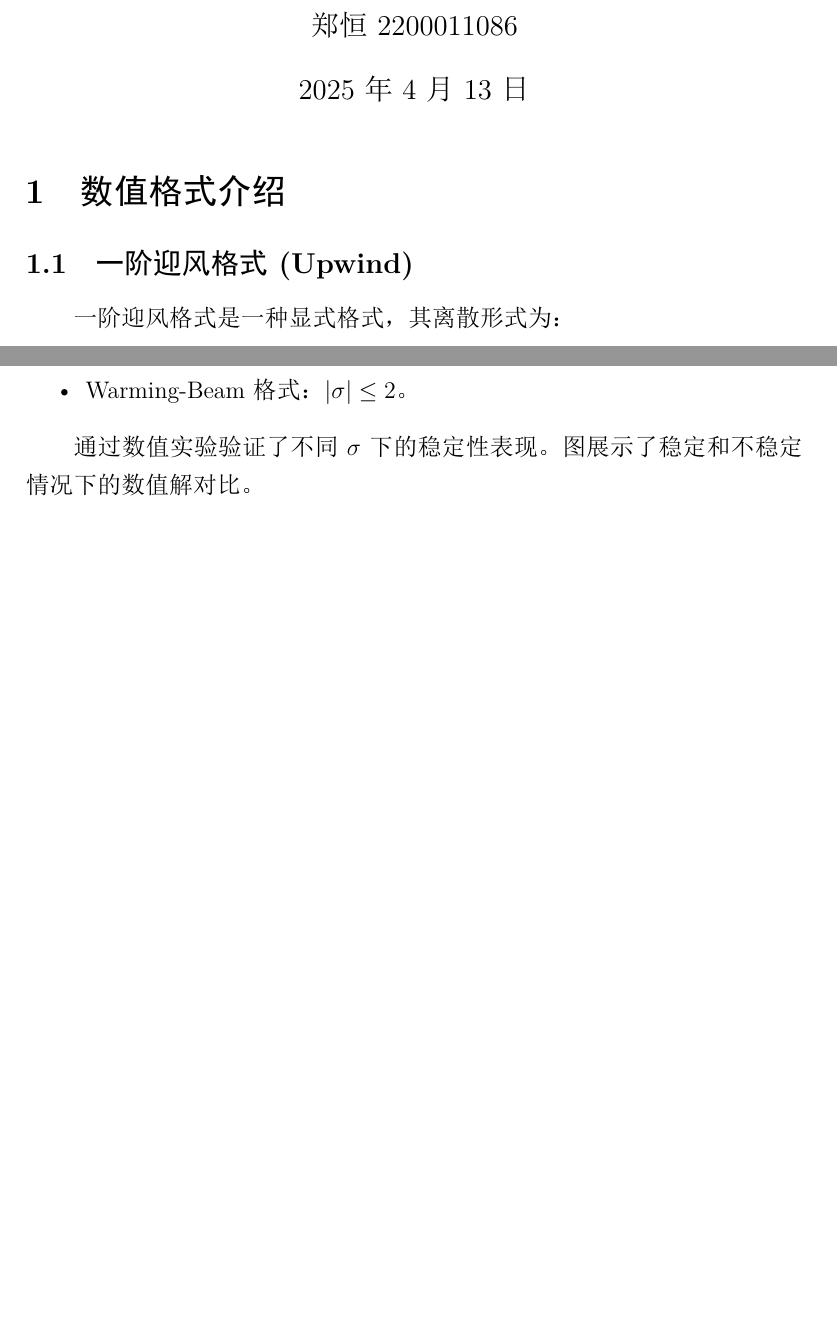
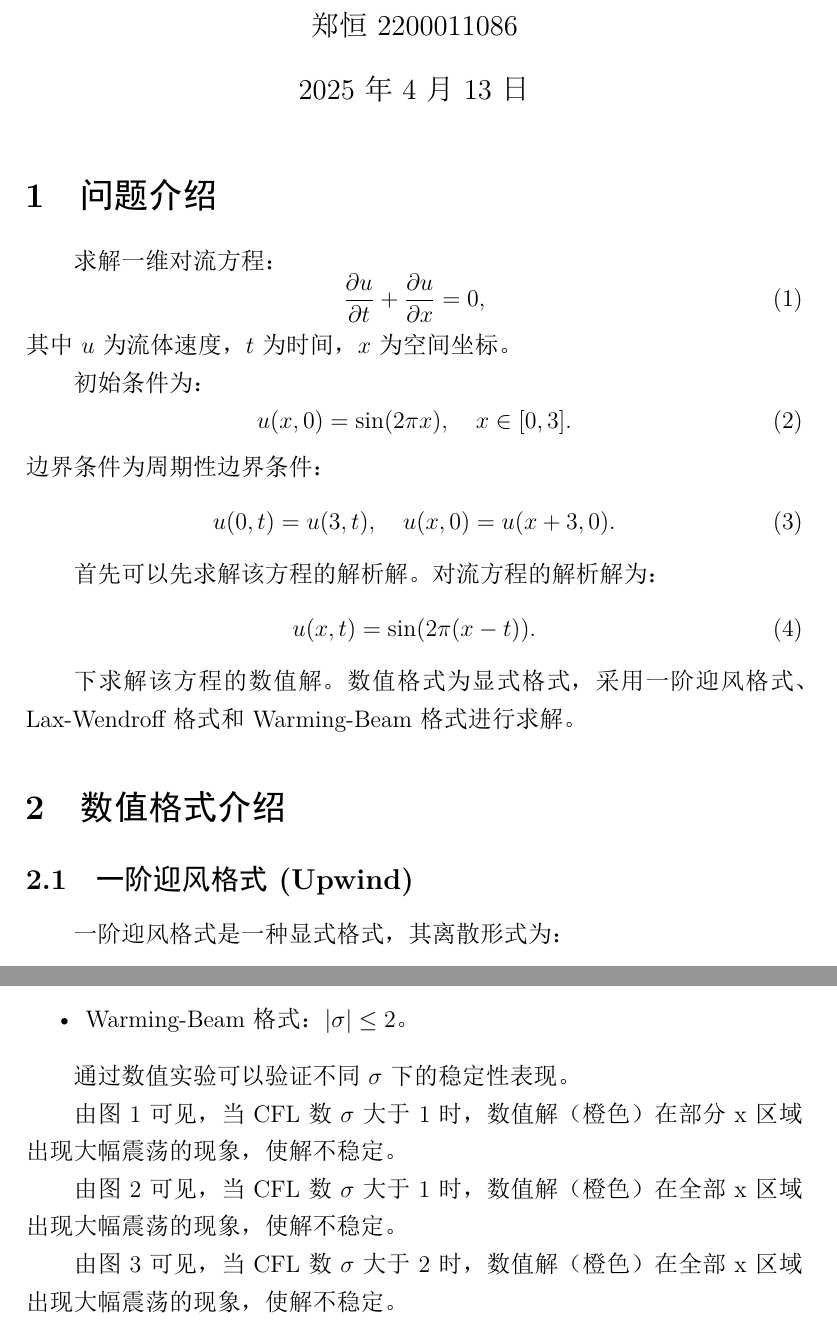
Before and after one commit to zhehee/zhCFD_HW3, a LaTeX problem sheet (hw3.tex): two parts of pages 1 and 4 of 4 before the commit and two parts of pages 1 and 13 of 15 after it, joined at a grey line, cut so that both start at the same text, the shorter picture padded with empty space. The pictures show the PDF file hw3.pdf that the author committed with the source.

Commit message:
DEBUG+图片上传

```diff
--- a/hw3.tex
+++ b/hw3.tex
@@ -28,6 +28,29 @@
 \begin{document}
 
 \maketitle
+
+\section{问题介绍}
+求解一维对流方程：
+\begin{equation}
+    \frac{\partial u}{\partial t} + \frac{\partial u}{\partial x} = 0,
+\end{equation}
+其中 $u$ 为流体速度，$t$ 为时间，$x$ 为空间坐标。
+
+初始条件为：
+\begin{equation}
+    u(x, 0) = \sin(2\pi x), \quad x \in [0,3].
+\end{equation}
+边界条件为周期性边界条件：
+\begin{equation}
+    u(0, t) = u(3, t), \quad u(x, 0) = u(x + 3, 0).
+\end{equation}
+
+首先可以先求解该方程的解析解。对流方程的解析解为：
+\begin{equation}
+    u(x, t) = \sin(2\pi (x - t)).
+\end{equation}
+
+下求解该方程的数值解。数值格式为显式格式，采用一阶迎风格式、Lax-Wendroff 格式和 Warming-Beam 格式进行求解。
 
 \section{数值格式介绍}
 \subsection{一阶迎风格式 (Upwind)}
@@ -150,0 +192 @@ u_i^{n+1} &= u_i^n - \sigma \left( u_i^n - u_{i-1}^n \right) - \frac{\sigma (1-\
+\log(\text{Error}) = p \log(\Delta x) + C,
@@ -158,9 +218,33 @@ u_i^{n+1} &= u_i^n - \sigma \left( u_i^n - u_{i-1}^n \right) - \frac{\sigma (1-\
     \item Warming-Beam 格式：$|\sigma| \leq 2$。
 \end{itemize}
 
-通过数值实验验证了不同 $\sigma$ 下的稳定性表现。图 展示了稳定和不稳定情况下的数值解对比。
+通过数值实验可以验证不同 $\sigma$ 下的稳定性表现。
+\begin{figure}[htbp]
+    \centering
+    \includegraphics[width=\textwidth]{upwind_stability.pdf}
+    \caption{一阶迎风格式的稳定性验证 ($\sigma \geq 1$ 时数值解不稳定)}
+    \label{fig:upwind_stability}
+\end{figure}
 
+由图 \ref{fig:upwind_stability} 可见，当 CFL 数 $\sigma$ 大于 1 时，数值解（橙色）在部分x区域出现大幅震荡的现象，使解不稳定。
 
+\begin{figure}[htbp]
+    \centering
+    \includegraphics[width=\textwidth]{lax_wendroff_stability.pdf}
+    \caption{Lax-Wendroff 格式的稳定性验证 ($\sigma \geq 1$ 时数值解不稳定)}
+    \label{fig:lax_wendroff_stability}
+\end{figure}
+
+由图 \ref{fig:lax_wendroff_stability} 可见，当 CFL 数 $\sigma$ 大于 1 时，数值解（橙色）在全部x区域出现大幅震荡的现象，使解不稳定。
+
+\begin{figure}[htbp]
+    \centering
+    \includegraphics[width=\textwidth]{warming_beam_stability.pdf}
+    \caption{Warming-Beam 格式的稳定性验证 ($\sigma \geq 2$ 时数值解不稳定)}
+    \label{fig:warming_beam_stability}
+\end{figure}
+
+由图 \ref{fig:warming_beam_stability} 可见，当 CFL 数 $\sigma$ 大于 2 时，数值解（橙色）在全部x区域出现大幅震荡的现象，使解不稳定。
 
 \section{相位超前与耗散分析}
 数值格式的相位超前和耗散特性通过分析数值解与精确解的偏差来评估。以下是各格式的分析结果：
@@ -170,7 +254,8 @@ u_i^{n+1} &= u_i^n - \sigma \left( u_i^n - u_{i-1}^n \right) - \frac{\sigma (1-\
     \item \textbf{Warming-Beam 格式}：振幅衰减较小，但对稳定性要求较高，可能出现相位滞后。
 \end{itemize}
 
-图展示了各格式的耗散与相位分析结果。
+以下图展示了各格式的耗散与相位分析结果。
+
 
 
 
```
Also changed, not shown: convergence_analysis.pdf, hw3.pdf, lax-wendroff_dissipation_phase.pdf, lax_wendroff_stability.pdf, upwind_dissipation_phase.pdf, upwind_stability.pdf, warming-beam_dissipation_phase.pdf, warming_beam_stability.pdf, hw3.tex (36 more changed lines), 1 other file.
